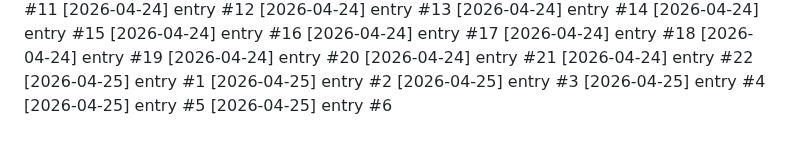
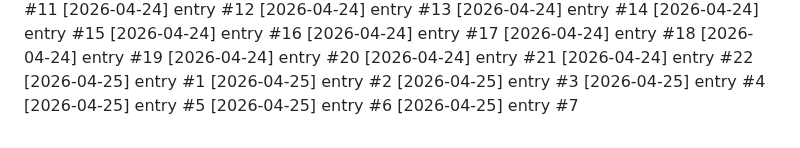
Before and after one commit to Lijnaff/project-glitch, a Markdown page: dev-notes.md, the part around the change. Drawn GitHub-style.

Commit message:
update: 2026-04-25 (7/7)

```diff
--- a/dev-notes.md
+++ b/dev-notes.md
@@ -462,3 +462,4 @@
 [2026-04-25] entry #4
 [2026-04-25] entry #5
 [2026-04-25] entry #6
+[2026-04-25] entry #7
```
